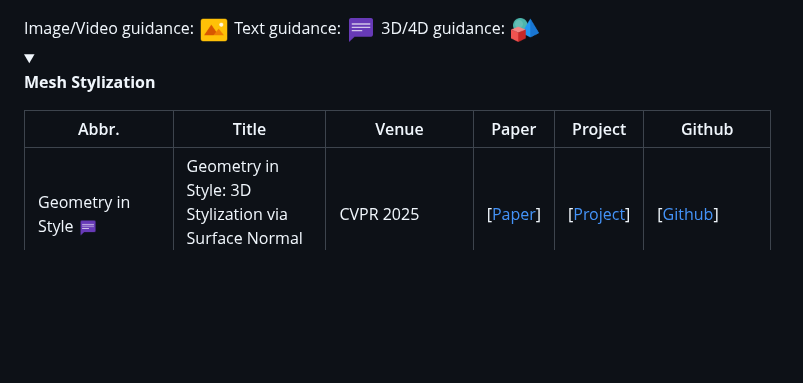
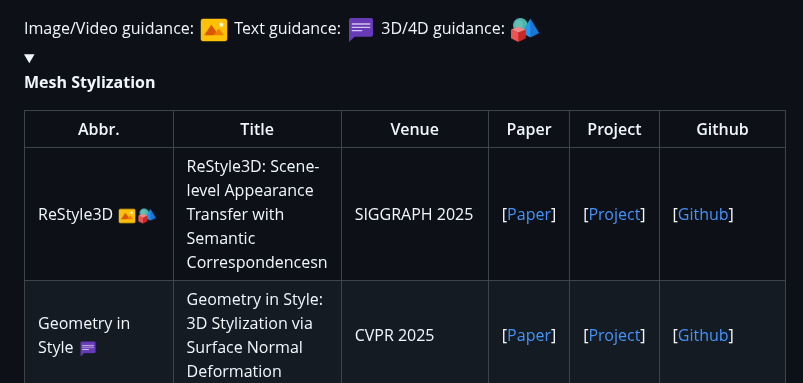
Before and after one commit to chenyingshu/advances_3d_neural_stylization, a Markdown page: README.md, the part around the change. Rendered like a GitHub page; blank space fills up the shorter version.

Commit message:
Add ReStyle3D project details to README

```diff
--- a/README.md
+++ b/README.md
@@ -123,6 +123,7 @@ Binh-Son Hua is supported by Research Ireland under the Research Ireland Frontie
 
 |  Abbr.  |  Title   | Venue  | Paper  | Project  | Github  |
 |  ----  |  ----    | ----  |----   |----  |----  |
+|ReStyle3D <img src="assets/icon_image.png" width="20" height="20"><img src="assets/icon_obj.png" width="20" height="20">|ReStyle3D: Scene-level Appearance Transfer with Semantic Correspondencesn | SIGGRAPH 2025|[[Paper](https://arxiv.org/abs/2502.10377)] |[[Project](https://restyle3d.github.io/)]| [[Github](https://github.com/GradientSpaces/ReStyle3D)]|
 |Geometry in Style <img src="assets/icon_text.png" width="20" height="20">|Geometry in Style: 3D Stylization via Surface Normal Deformation | CVPR 2025|[[Paper](https://arxiv.org/abs/2503.23241)] |[[Project](https://threedle.github.io/geometry-in-style/)]| [[Github](https://github.com/threedle/geometry-in-style/)]|
 |MeshUp <img src="assets/icon_text.png" width="20" height="20">|MeshUp: Multi-Target Mesh Deformation via Blended Score Distillation | 3DV 2025(Honorable Mention) | [[Paper](https://arxiv.org/abs/2408.14899)] | [[Project](https://threedle.github.io/MeshUp/)] | [[Github](https://github.com/threedle/MeshUp)] |
 |FlashTex <img src="assets/icon_text.png" width="20" height="20">| FlashTex: Fast Relightable Mesh Texturing with LightControlNet | ECCV 2024(Oral) |[[Paper](https://arxiv.org/abs/2402.13251)]|[[Project](https://flashtex.github.io/)]|[[Github](https://github.com/Roblox/FlashTex)]|
```
